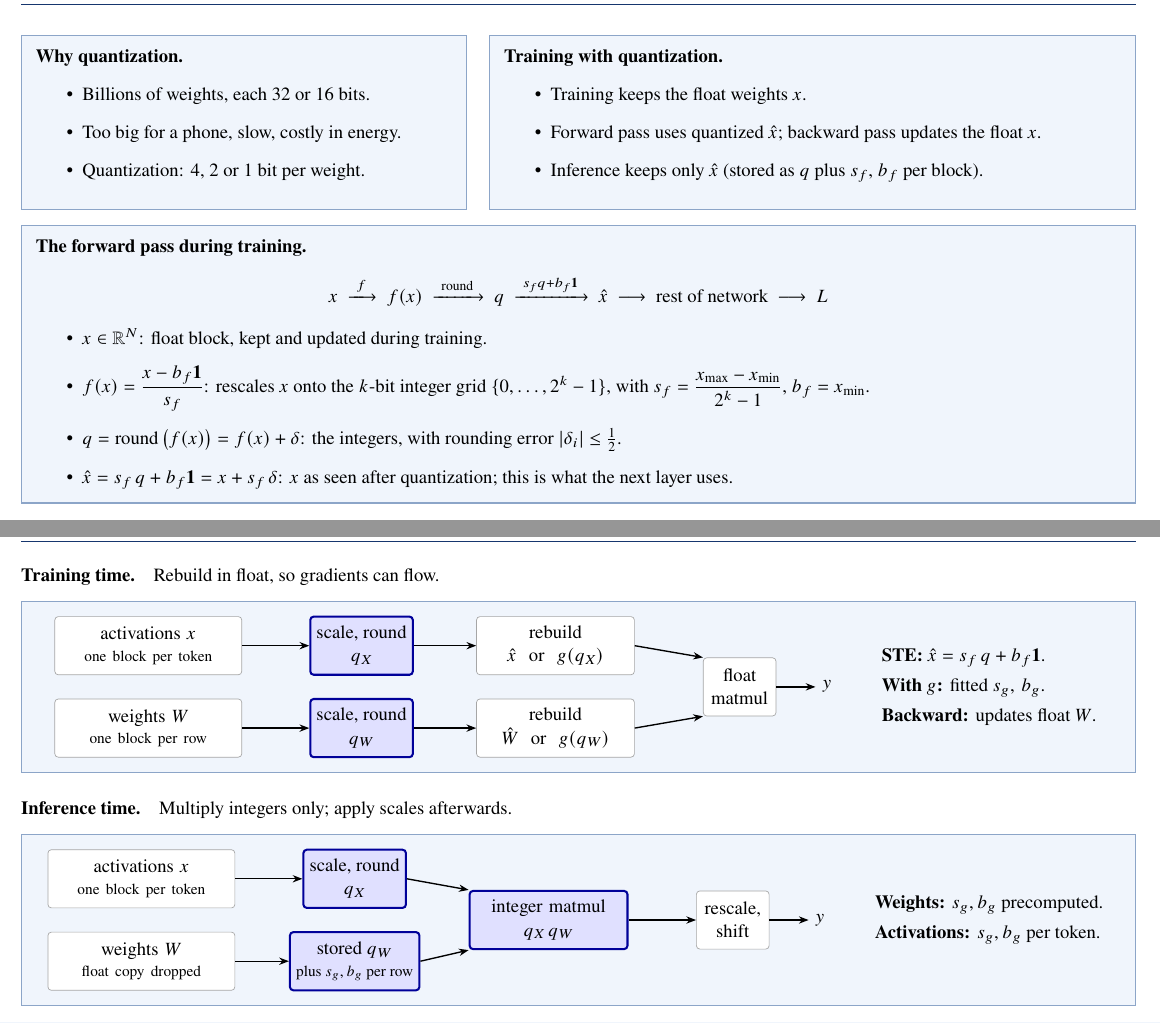
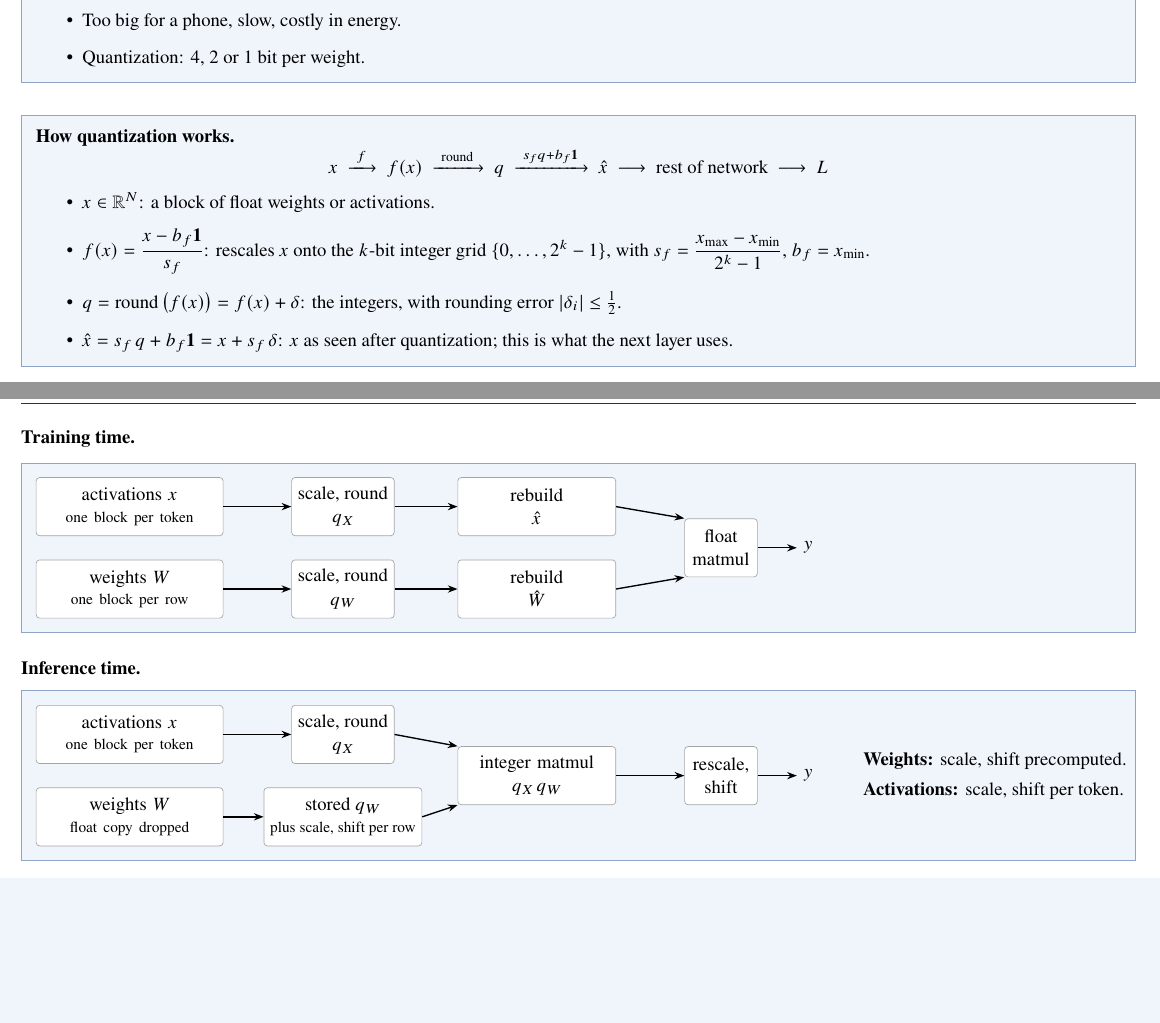
Before and after one commit to sarveshjnikas/robust-lowbit-training, a LaTeX document (slides_v4.tex): two parts of pages 2 and 3 of 13, joined at a grey line, cut at the place of the change, the shorter picture padded with empty space. Compiled offline with pdfLaTeX.

Commit message:
Slides: merge quantization intro, simplify slide 3, soften STE wording

```diff
--- a/slides_v4.tex
+++ b/slides_v4.tex
@@ -13,7 +13,7 @@
 \usetikzlibrary{positioning,arrows.meta,fit,calc}
 \tikzset{
   fl/.style={draw=gray!70,fill=white,rounded corners=2pt,minimum height=12mm,minimum width=15mm,align=center},
-  ql/.style={fl,draw=blue!60!black,fill=blue!12,very thick},
+  ql/.style={fl},
   arr/.style={-{Stealth[length=2mm]},thick},
 }
 
@@ -51,34 +51,21 @@
 
-\newcommand{\introheight}{30mm}
-\noindent
-\begin{minipage}[t]{0.40\textwidth}
-\begin{shadedblock}[\introheight]
-\textbf{Why quantization.}
+\begin{shadedblock}
+\paragraph{Why quantization.}
 \begin{itemize}\setlength{\itemsep}{4pt}
 \item Billions of weights, each 32 or 16 bits.
 \item Too big for a phone, slow, costly in energy.
 \item Quantization: 4, 2 or 1 bit per weight.
 \end{itemize}
 \end{shadedblock}
-\end{minipage}\hfill
-\begin{minipage}[t]{0.58\textwidth}
-\begin{shadedblock}[\introheight]
-\textbf{Training with quantization.}
-\begin{itemize}\setlength{\itemsep}{4pt}
-\item Training keeps the float weights $x$.
-\item Forward pass uses quantized $\hat x$; backward pass updates the float $x$.
-\item Inference keeps only $\hat x$ (stored as $q$ plus $s_f$, $b_f$ per block).
-\end{itemize}
-\end{shadedblock}
-\end{minipage}
 
+\vspace{10pt}
 \begin{shadedblock}
-\paragraph{The forward pass during training.}
+\paragraph{How quantization works.}
 \[
 x\ \xrightarrow{\ f\ }\ f(x)\ \xrightarrow{\ \operatorname{round}\ }\ q\ \xrightarrow{\ s_f q+b_f\mathbf 1\ }\ \hat x\ \longrightarrow\ \text{rest of network}\ \longrightarrow\ L
 \]
 \begin{itemize}
-\item $x\in\R^N$: float block, kept and updated during training.
+\item $x\in\R^N$: a block of float weights or activations.
 \item $f(x)=\dfrac{x-b_f\mathbf 1}{s_f}$: rescales $x$ onto the $k$-bit integer grid $\{0,\dots,2^k-1\}$, with $s_f=\dfrac{x_{\max}-x_{\min}}{2^k-1}$, $b_f=x_{\min}$.
 \item $q=\operatorname{round}\big(f(x)\big)=f(x)+\delta$: the integers, with rounding error $|\delta_i|\le\frac12$.
 \item $\hat x=s_f\,q+b_f\mathbf 1=x+s_f\,\delta$: $x$ as seen after quantization; this is what the next layer uses.
@@ -94,35 +81,34 @@ x\ \xrightarrow{\ f\ }\ f(x)\ \xrightarrow{\ \operatorname{round}\ }\ q\ \xright
 \draw[arr] (x) -- (qx); \draw[arr] (w) -- (qw);}
 
 \vspace{6pt}
-\noindent\textbf{Training time.}\quad Rebuild in float, so gradients can flow.
+\noindent\textbf{Training time.}
 \begin{shadedblock}
-\centering
+\noindent
 \begin{tikzpicture}[lb/.style={fl,text width=36mm},rb/.style={fl,text width=30mm}]
 \qrows{one block per row}{scale, round\\$q_W$}
-\node[rb] (rx) at (84mm,0) {rebuild\\$\hat x$ \ or \ $g(q_X)$};
-\node[rb] (rw) at (84mm,-17mm) {rebuild\\$\hat W$ \ or \ $g(q_W)$};
+\node[rb] (rx) at (84mm,0) {rebuild\\$\hat x$};
+\node[rb] (rw) at (84mm,-17mm) {rebuild\\$\hat W$};
 \node[fl] (mm) at (122mm,-8.5mm) {float\\matmul};
 \node (y) at (140mm,-8.5mm) {$y$};
 \foreach \a/\b in {qx/rx,qw/rw,mm/y} \draw[arr] (\a) -- (\b);
 \draw[arr] (rx.east) -- (mm.north west);
 \draw[arr] (rw.east) -- (mm.south west);
-\node[anchor=west,align=left] at (150mm,-8.5mm) {\textbf{STE:} $\hat x=s_f\,q+b_f\mathbf 1$.\\[4pt]\textbf{With $g$:} fitted $s_g,\,b_g$.\\[4pt]\textbf{Backward:} updates float $W$.};
 \end{tikzpicture}
 \end{shadedblock}
 
 \vspace{16pt}
-\noindent\textbf{Inference time.}\quad Multiply integers only; apply scales afterwards.
+\noindent\textbf{Inference time.}
 \begin{shadedblock}
 \centering
 \begin{tikzpicture}[lb/.style={fl,text width=36mm},rb/.style={fl,text width=30mm}]
-\qrows{float copy dropped}{stored $q_W$\\[-1pt]\footnotesize plus $s_g,b_g$ per row}
+\qrows{float copy dropped}{stored $q_W$\\[-1pt]\footnotesize plus scale, shift per row}
 \node[ql,text width=30mm] (mm) at (84mm,-8.5mm) {integer matmul\\$q_X\,q_W$};
 \node[fl] (rs) at (122mm,-8.5mm) {rescale,\\shift};
 \node (y) at (140mm,-8.5mm) {$y$};
 \draw[arr] (qx.east) -- (mm.north west);
 \draw[arr] (qw.east) -- (mm.south west);
 \foreach \a/\b in {mm/rs,rs/y} \draw[arr] (\a) -- (\b);
-\node[anchor=west,align=left] at (150mm,-8.5mm) {\textbf{Weights:} $s_g,b_g$ precomputed.\\[4pt]\textbf{Activations:} $s_g,b_g$ per token.};
+\node[anchor=west,align=left] at (150mm,-8.5mm) {\textbf{Weights:} scale, shift precomputed.\\[4pt]\textbf{Activations:} scale, shift per token.};
 \end{tikzpicture}
 \end{shadedblock}
 
```
Also changed, not shown: slides_v4.pdf, slides_v4.tex (4 more changed lines).
